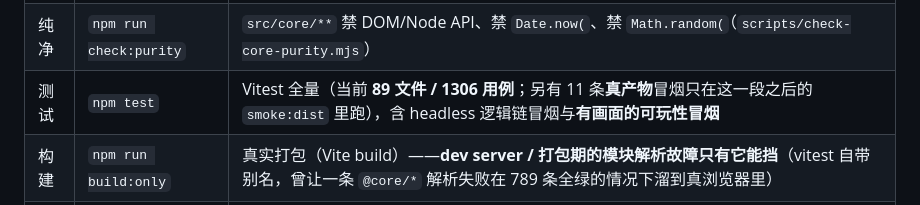
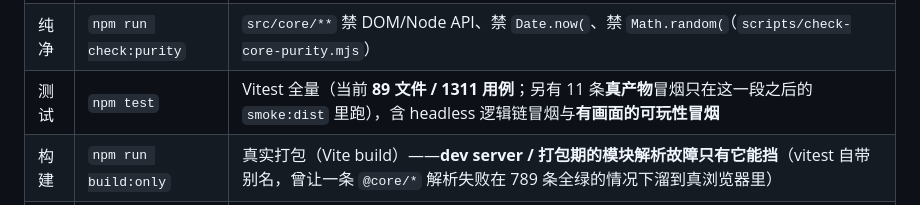
Before and after one commit to luyangk/pixel-flashcard-rpg, a Markdown page: README.md, the part around the change. Rendered like a GitHub page.

Commit message:
docs(readme): 用例数补到 1311

```diff
--- a/README.md
+++ b/README.md
@@ -275,7 +275,7 @@ npm run verify        # = typecheck && check:purity && test && build:only && smo
 |---|---|---|
 | 类型 | `npm run typecheck` | TypeScript strict（含 `@ts-expect-error` 的"类型层确实拦住了"断言） |
 | 纯净 | `npm run check:purity` | `src/core/**` 禁 DOM/Node API、禁 `Date.now(`、禁 `Math.random(`（`scripts/check-core-purity.mjs`） |
-| 测试 | `npm test` | Vitest 全量（当前 **89 文件 / 1306 用例**；另有 11 条**真产物**冒烟只在这一段之后的 `smoke:dist` 里跑），含 headless 逻辑链冒烟与**有画面的可玩性冒烟** |
+| 测试 | `npm test` | Vitest 全量（当前 **89 文件 / 1311 用例**；另有 11 条**真产物**冒烟只在这一段之后的 `smoke:dist` 里跑），含 headless 逻辑链冒烟与**有画面的可玩性冒烟** |
 | 构建 | `npm run build:only` | 真实打包（Vite build）——**dev server / 打包期的模块解析故障只有它能挡**（vitest 自带别名，曾让一条 `@core/*` 解析失败在 789 条全绿的情况下溜到真浏览器里） |
 | 产物 | `npm run smoke:dist` | 把 `dist/` 里的**真 bundle 当模块跑起来**（happy-dom 造浏览器环境）：启动到序章第一屏、旁白逐字、连点 8 屏进菜单。源码全绿 ≠ 产物能跑，这一步补的就是那道缝 |
 
```
